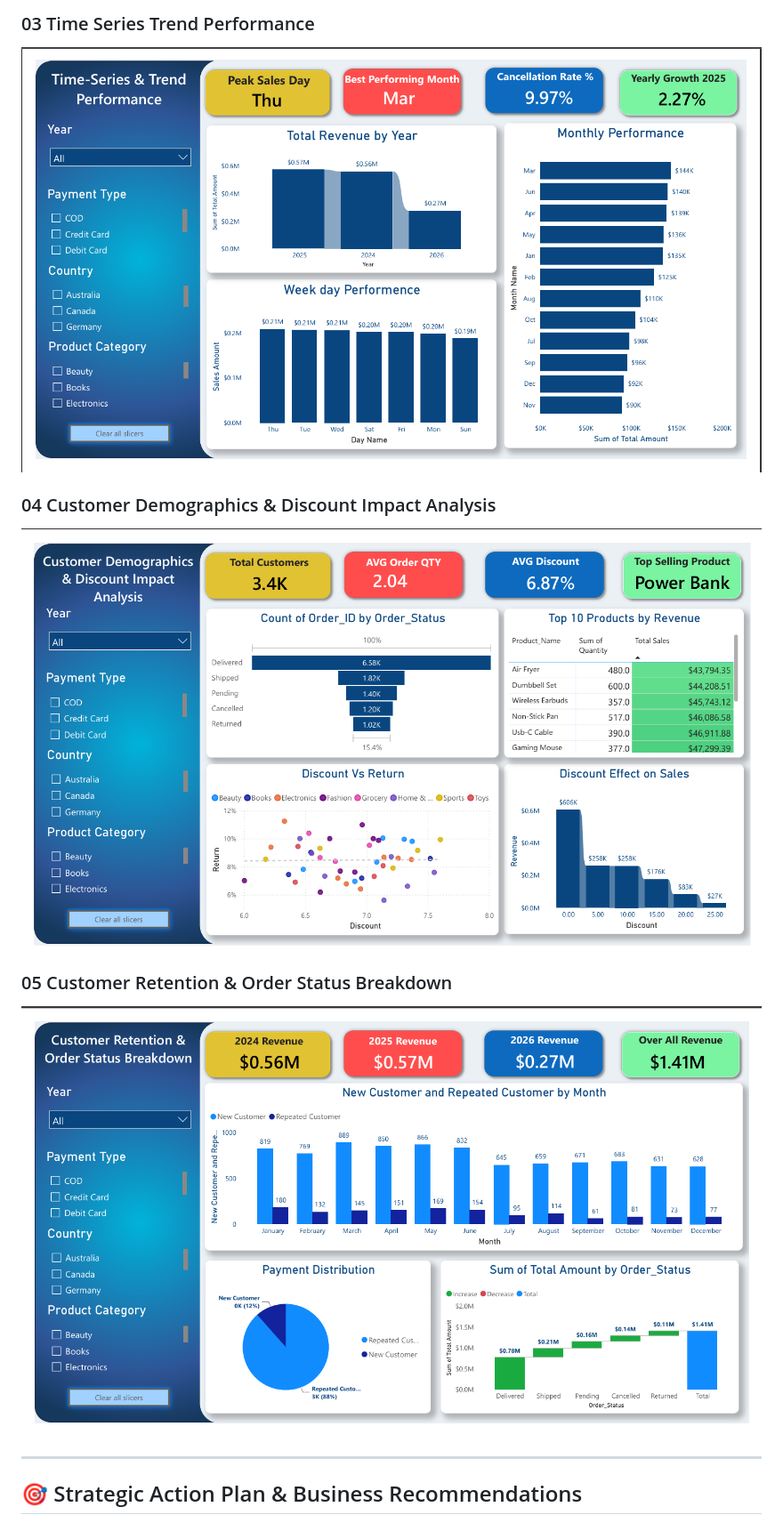
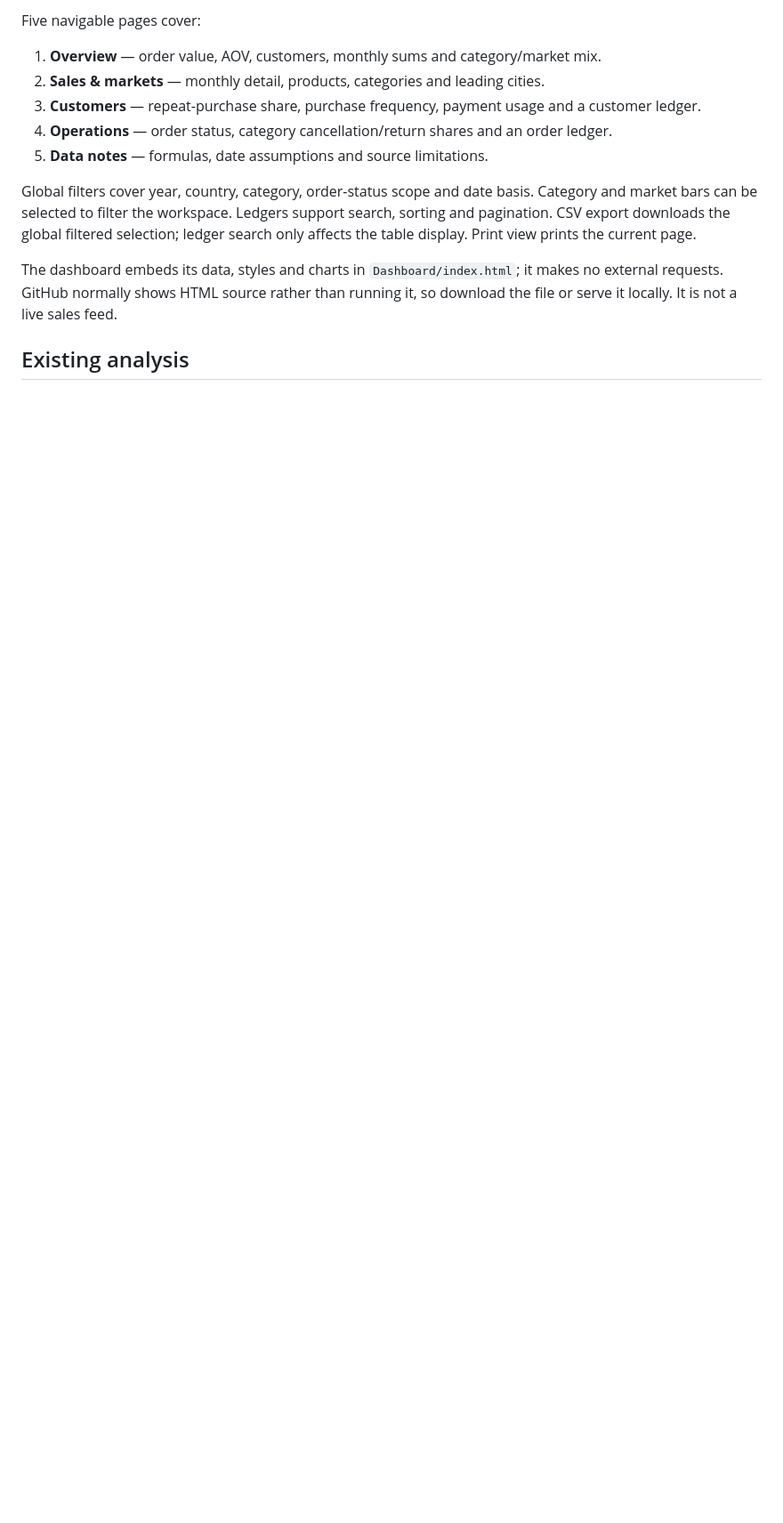
Before and after one commit to Mohammadshadab1/ecommerce-sales-customer-analysis, a Markdown page: README.md, the part around one of its changes. Shown at 89% size. Rendered like a GitHub page; blank space fills up the shorter version.

```diff
--- a/README.md
+++ b/README.md
@@ -69,14 +61,15 @@ An end-to-end Data Analytics project analyzing over *12,000 retail transaction r
 
-### 03 Time Series Trend Performance
-<img src="https://raw.githubusercontent.com/Mohammadshadab1/ecommerce-sales-customer-analysis/main/Power%20BI%20Dashboard/03%20TIME%20SERIES%20TREND%20PERFORMANCE.png" alt="Time Series Trend Performance" width="100%"/>
+Five navigable pages cover:
 
-### 04 Customer Demographics & Discount Impact Analysis
-<img src="https://raw.githubusercontent.com/Mohammadshadab1/ecommerce-sales-customer-analysis/main/Power%20BI%20Dashboard/04%20Customer%20Demographics%20%26%20Discount%20Impact%20Analysis.png" alt="Customer Demographics & Discount Impact Analysis" width="100%"/>
+1. **Overview** — order value, AOV, customers, monthly sums and category/market mix.
+2. **Sales & markets** — monthly detail, products, categories and leading cities.
+3. **Customers** — repeat-purchase share, purchase frequency, payment usage and a customer ledger.
+4. **Operations** — order status, category cancellation/return shares and an order ledger.
+5. **Data notes** — formulas, date assumptions and source limitations.
 
-### 05 Customer Retention & Order Status Breakdown
-<img src="https://raw.githubusercontent.com/Mohammadshadab1/ecommerce-sales-customer-analysis/main/Power%20BI%20Dashboard/05%20Customer%20Retention%20%26%20Order%20Status%20Breakdown.png" alt="Customer Retention & Order Status Breakdown" width="100%"/>
+Global filters cover year, country, category, order-status scope and date basis. Category and market bars can be selected to filter the workspace. Ledgers support search, sorting and pagination. CSV export downloads the global filtered selection; ledger search only affects the table display. Print view prints the current page.
 
----
+The dashboard embeds its data, styles and charts in `Dashboard/index.html`; it makes no external requests. GitHub normally shows HTML source rather than running it, so download the file or serve it locally. It is not a live sales feed.
 
-## 🎯 Strategic Action Plan & Business Recommendations
+## Existing analysis
 
```
Also changed, not shown: other parts of README.md (+98 -81 lines).
